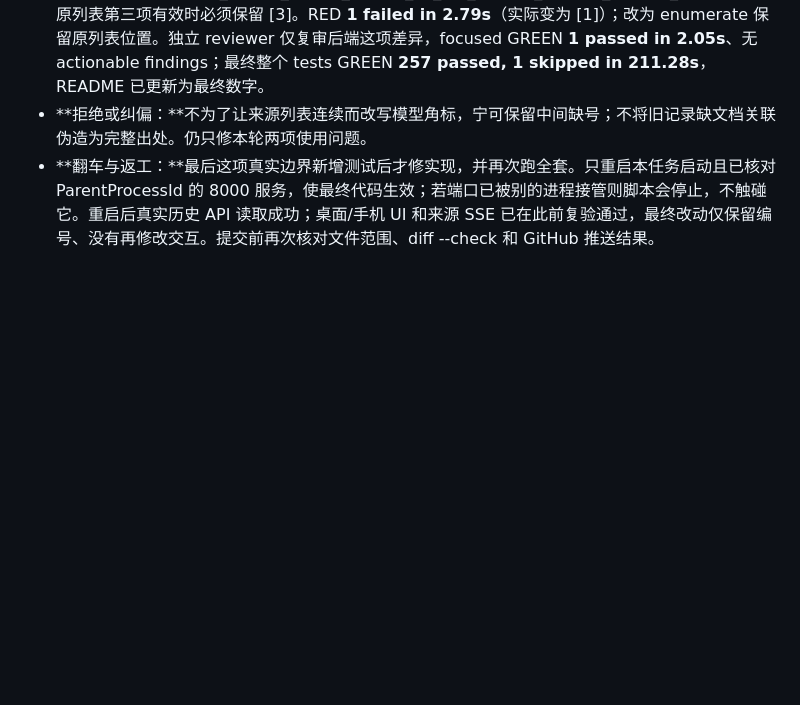
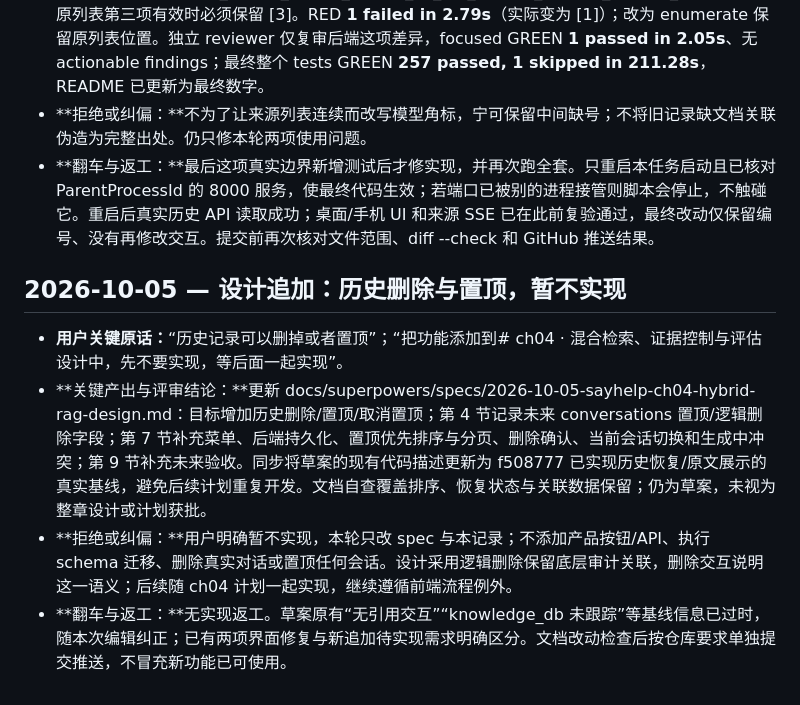
Before and after one commit to Fyang-Freddie/SayHelp-Customer-Service, a Markdown page: dev-notes/ch04.md, the part around the change. Drawn GitHub-style; blank space fills up the shorter version.

Commit message:
docs: add deferred chat history deletion and pinning to chapter 4 design

```diff
--- a/dev-notes/ch04.md
+++ b/dev-notes/ch04.md
@@ -55,3 +55,10 @@
 - **关键产出与评审结论：**收尾检查发现历史 matches 有空/损坏条目时，过滤后重编号会把角标对应关系挤掉。新增 test_invalid_source_entries_do_not_change_original_citation_numbers：原列表第三项有效时必须保留 [3]。RED **1 failed in 2.79s**（实际变为 [1]）；改为 enumerate 保留原列表位置。独立 reviewer 仅复审后端这项差异，focused GREEN **1 passed in 2.05s**、无 actionable findings；最终整个 tests GREEN **257 passed, 1 skipped in 211.28s**，README 已更新为最终数字。
 - **拒绝或纠偏：**不为了让来源列表连续而改写模型角标，宁可保留中间缺号；不将旧记录缺文档关联伪造为完整出处。仍只修本轮两项使用问题。
 - **翻车与返工：**最后这项真实边界新增测试后才修实现，并再次跑全套。只重启本任务启动且已核对 ParentProcessId 的 8000 服务，使最终代码生效；若端口已被别的进程接管则脚本会停止，不触碰它。重启后真实历史 API 读取成功；桌面/手机 UI 和来源 SSE 已在此前复验通过，最终改动仅保留编号、没有再修改交互。提交前再次核对文件范围、diff --check 和 GitHub 推送结果。
+
+## 2026-10-05 — 设计追加：历史删除与置顶，暂不实现
+
+- **用户关键原话：**“历史记录可以删掉或者置顶”；“把功能添加到# ch04 · 混合检索、证据控制与评估设计中，先不要实现，等后面一起实现”。
+- **关键产出与评审结论：**更新 docs/superpowers/specs/2026-10-05-sayhelp-ch04-hybrid-rag-design.md：目标增加历史删除/置顶/取消置顶；第 4 节记录未来 conversations 置顶/逻辑删除字段；第 7 节补充菜单、后端持久化、置顶优先排序与分页、删除确认、当前会话切换和生成中冲突；第 9 节补充未来验收。同步将草案的现有代码描述更新为 f508777 已实现历史恢复/原文展示的真实基线，避免后续计划重复开发。文档自查覆盖排序、恢复状态与关联数据保留；仍为草案，未视为整章设计或计划获批。
+- **拒绝或纠偏：**用户明确暂不实现，本轮只改 spec 与本记录；不添加产品按钮/API、执行 schema 迁移、删除真实对话或置顶任何会话。设计采用逻辑删除保留底层审计关联，删除交互说明这一语义；后续随 ch04 计划一起实现，继续遵循前端流程例外。
+- **翻车与返工：**无实现返工。草案原有“无引用交互”“knowledge_db 未跟踪”等基线信息已过时，随本次编辑纠正；已有两项界面修复与新追加待实现需求明确区分。文档改动检查后按仓库要求单独提交推送，不冒充新功能已可使用。
```
Also changed, not shown: 1 other file.
